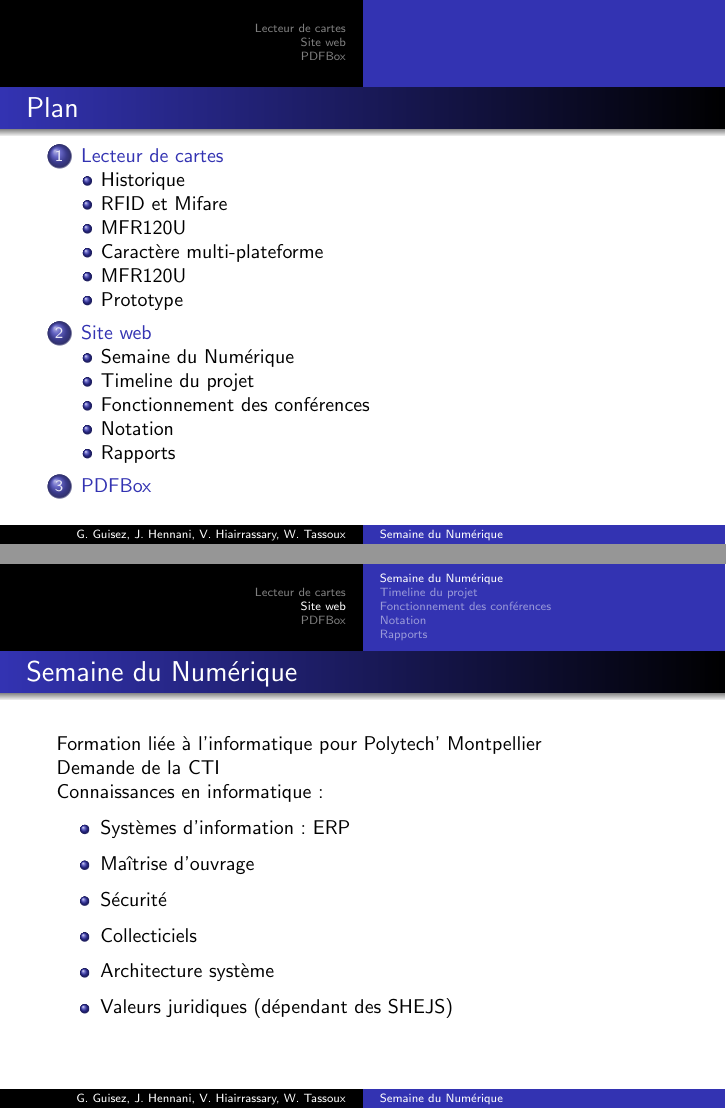
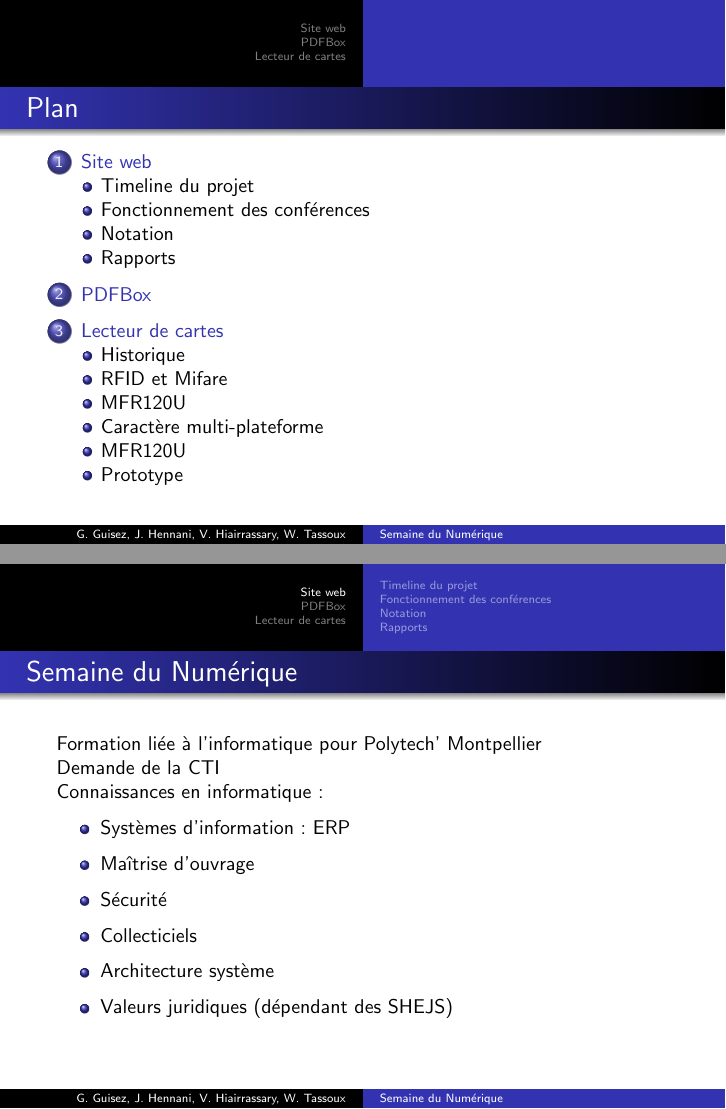
Before and after one commit to projetpeip-montp2/badger-report, LaTeX slides (presentation/badger-presentation.tex, which reads presentation/badger-www.tex): pages 3 and 13 of 19 before the commit and pages 3 and 5 of 19 after it, joined at a grey line. Compiled offline with pdfLaTeX.

Commit message:
Changement de l'ordre

```diff
--- a/presentation/badger-presentation.tex
+++ b/presentation/badger-presentation.tex
@@ -69,8 +69,8 @@
  	\tableofcontents
 \end{frame}
 
-\include{badger}
 \include{badger-www}
 \include{pdfbox}
+\include{badger}
 
 \end{document}
--- a/presentation/badger-www.tex
+++ b/presentation/badger-www.tex
@@ -1,6 +1,5 @@
 \section{Site web}
 
-\subsection{Semaine du Numérique}
 \begin{frame}{Semaine du Numérique}
 
     Formation liée à l'informatique pour Polytech' Montpellier
```
